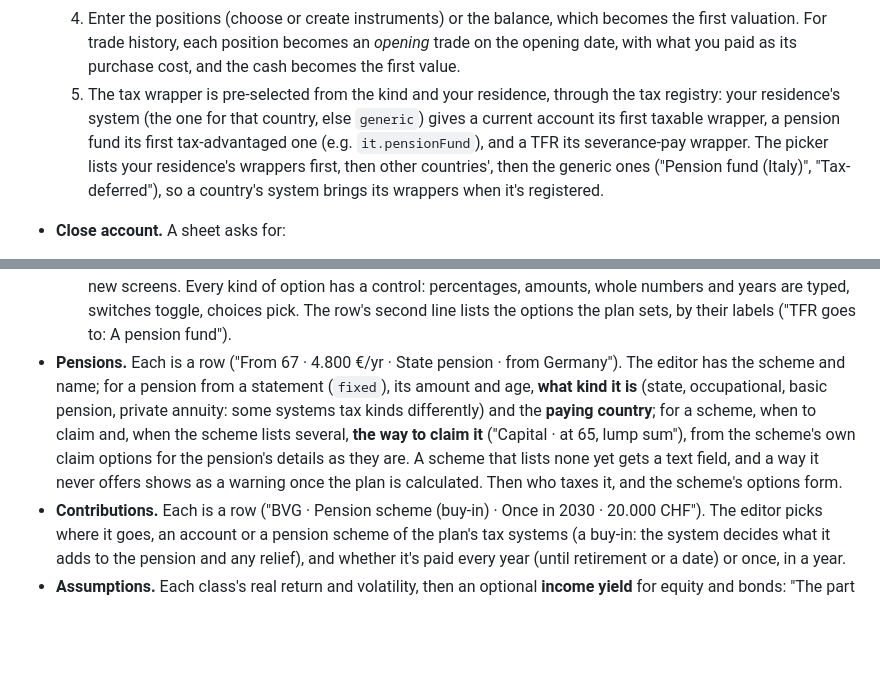
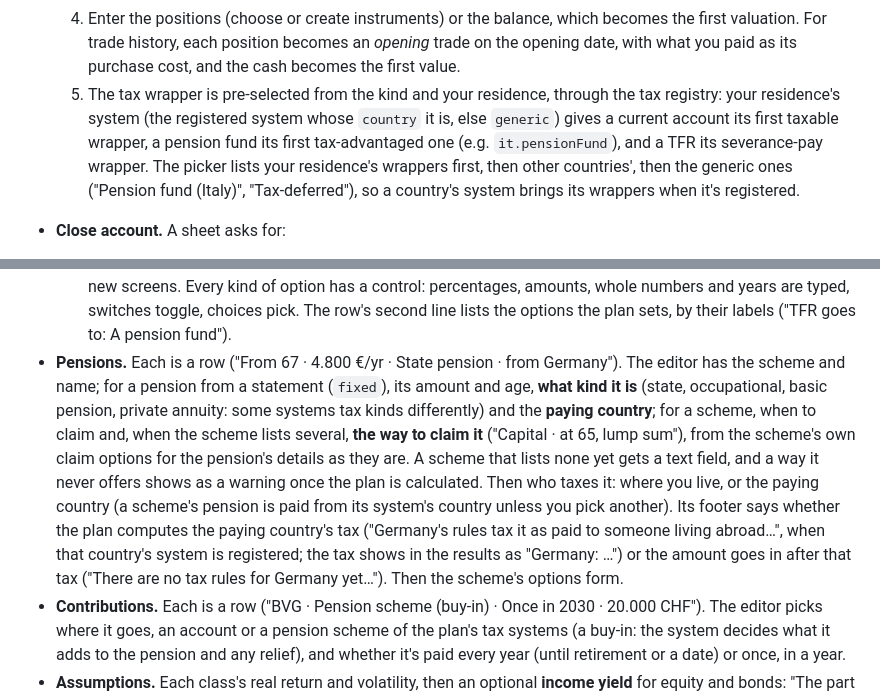
Before and after one commit to j23n/caniretireyet, a Markdown page: docs/UI.md, 2 parts joined by grey strips. GitHub-like rendering; blank space fills up the shorter version.

```diff
--- a/docs/UI.md
+++ b/docs/UI.md
@@ -282,7 +282,7 @@ The flow that has to be fast. It opens as a full-screen sheet on iPhone and as t
   2. Enter the name, institution, currency, country and opening date. The opening date is today by default; the hint says "Set it to when you opened the account, to add its history." The opening balance is the one on that date.
   3. For a brokerage, crypto or metals account, choose **Track: Trade history / Monthly snapshots**. Trade history is the default: "Record each buy, sell and dividend: holdings, average cost, gains and income follow from them." Snapshots: "Type the quantities and cash at each check-in; no trades to keep."
   4. Enter the positions (choose or create instruments) or the balance, which becomes the first valuation. For trade history, each position becomes an *opening* trade on the opening date, with what you paid as its purchase cost, and the cash becomes the first value.
-  5. The tax wrapper is pre-selected from the kind and your residence, through the tax registry: your residence's system (the one for that country, else `generic`) gives a current account its first taxable wrapper, a pension fund its first tax-advantaged one (e.g. `it.pensionFund`), and a TFR its severance-pay wrapper. The picker lists your residence's wrappers first, then other countries', then the generic ones ("Pension fund (Italy)", "Tax-deferred"), so a country's system brings its wrappers when it's registered.
+  5. The tax wrapper is pre-selected from the kind and your residence, through the tax registry: your residence's system (the registered system whose `country` it is, else `generic`) gives a current account its first taxable wrapper, a pension fund its first tax-advantaged one (e.g. `it.pensionFund`), and a TFR its severance-pay wrapper. The picker lists your residence's wrappers first, then other countries', then the generic ones ("Pension fund (Italy)", "Tax-deferred"), so a country's system brings its wrappers when it's registered.
 - **Close account.** A sheet asks for:
   - the closing date;
   - "Where did the money go?", which sets the successor account;
@@ -538,7 +538,7 @@ Simulation     2.000 runs · 90% confidence
   - kind, dates and amounts;
   - a **regime picker** that offers only the regimes that fit (e.g. for self-employed in Italy: *Ordinario* or *Forfettario*);
   - the regime's options form, **generated from the regime's description** ([TAXES.md](TAXES.md#choosing-them-in-a-plan)), so a new regime needs no new screens. Every kind of option has a control: percentages, amounts, whole numbers and years are typed, switches toggle, choices pick. The row's second line lists the options the plan sets, by their labels ("TFR goes to: A pension fund").
-- **Pensions.** Each is a row ("From 67 · 4.800 €/yr · State pension · from Germany"). The editor has the scheme and name; for a pension from a statement (`fixed`), its amount and age, **what kind it is** (state, occupational, basic pension, private annuity: some systems tax kinds differently) and the **paying country**; for a scheme, when to claim and, when the scheme lists several, **the way to claim it** ("Capital · at 65, lump sum"), from the scheme's own claim options for the pension's details as they are. A scheme that lists none yet gets a text field, and a way it never offers shows as a warning once the plan is calculated. Then who taxes it, and the scheme's options form.
+- **Pensions.** Each is a row ("From 67 · 4.800 €/yr · State pension · from Germany"). The editor has the scheme and name; for a pension from a statement (`fixed`), its amount and age, **what kind it is** (state, occupational, basic pension, private annuity: some systems tax kinds differently) and the **paying country**; for a scheme, when to claim and, when the scheme lists several, **the way to claim it** ("Capital · at 65, lump sum"), from the scheme's own claim options for the pension's details as they are. A scheme that lists none yet gets a text field, and a way it never offers shows as a warning once the plan is calculated. Then who taxes it: where you live, or the paying country (a scheme's pension is paid from its system's country unless you pick another). Its footer says whether the plan computes the paying country's tax ("Germany's rules tax it as paid to someone living abroad…", when that country's system is registered; the tax shows in the results as "Germany: …") or the amount goes in after that tax ("There are no tax rules for Germany yet…"). Then the scheme's options form.
 - **Contributions.** Each is a row ("BVG · Pension scheme (buy-in) · Once in 2030 · 20.000 CHF"). The editor picks where it goes, an account or a pension scheme of the plan's tax systems (a buy-in: the system decides what it adds to the pension and any relief), and whether it's paid every year (until retirement or a date) or once, in a year.
 - **Assumptions.** Each class's real return and volatility, then an optional **income yield** for equity and bonds: "The part of the return paid as income each year; some countries tax it yearly."
 - **Taxes.**
```
Also changed, not shown: README.md (+9 -2 lines).
